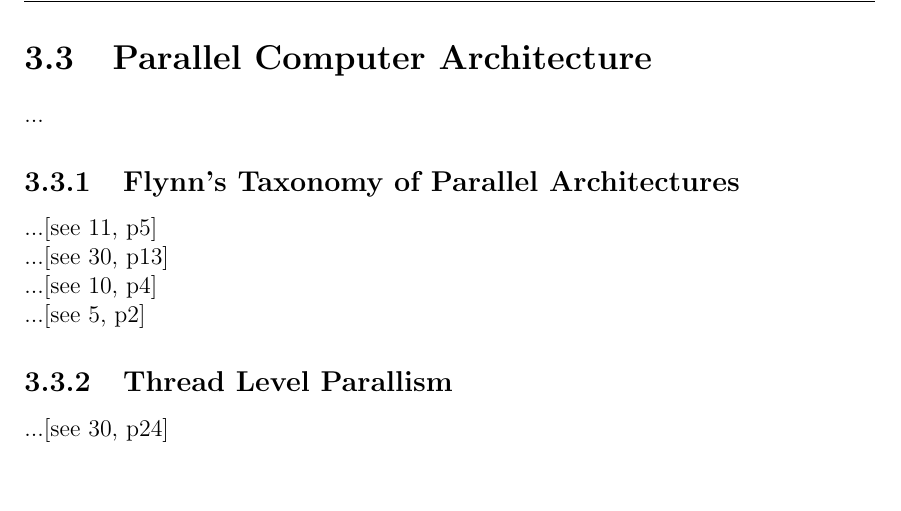
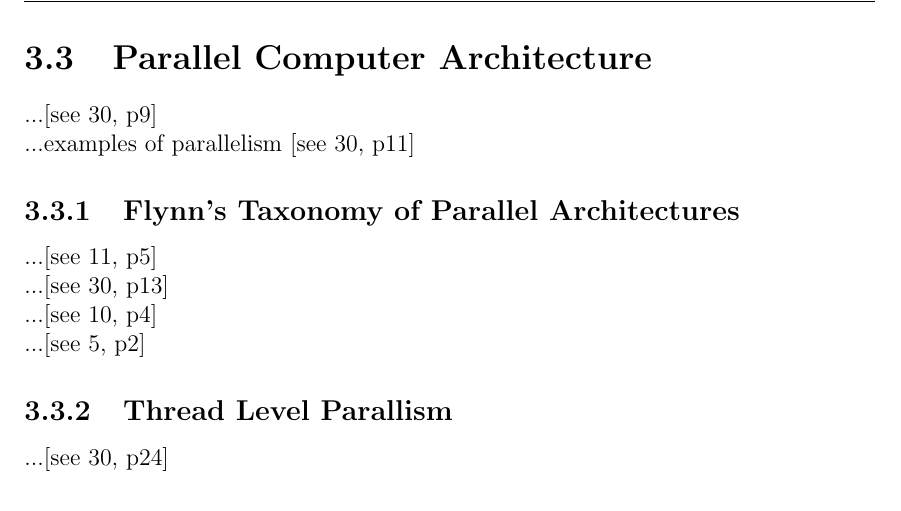
Before and after one commit to josephpal/esp32-ParallelProgramming, a LaTeX thesis (documentary/main.tex, which reads documentary/chapters/chapter03.tex): part of page 11 of 22, cut so that both start at the same text. Compiled offline with pdfLaTeX.

Commit message:
fixed version

```diff
--- a/documentary/chapters/chapter03.tex
+++ b/documentary/chapters/chapter03.tex
@@ -45,11 +45,13 @@ design for concurrency \parencite[see][p4]{article6}
 
 \section{Definition of parallel mathematical computations}
 
+
 ...\newpage
 
 \section{Parallel Computer Architecture}
 
-...
+...\parencite[see][p9]{book1} \\
+...examples of parallelism \parencite[see][p11]{book1}
 
 \subsection{Flynn's Taxonomy of Parallel Architectures}
 
```
Also changed, not shown: documentary/images/Grafik.pdf (added), documentary/images/Grafik.pdf_tex (added), documentary/images/amdahls-law.pdf (added), documentary/images/amdahls-law.pdf_tex (added), documentary/images/amdahls-law.png (added), documentary/images/amdahls-law.svg (added), documentary/main.bbl (added), documentary/main.pdf (added), 8 other files.
